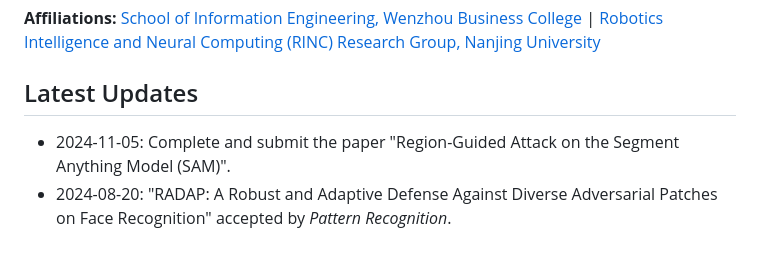
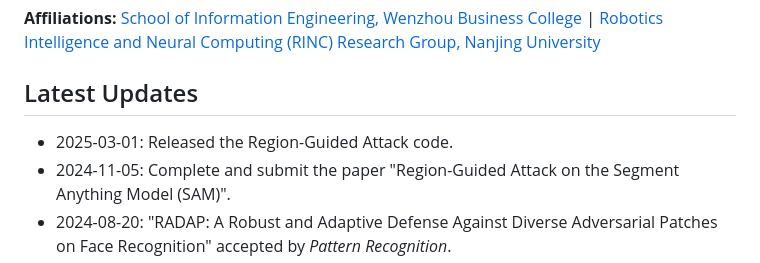
Before and after one commit to AbeLiuXL/AbeLiuXL.github.io, a Markdown page: README.MD, the part around one of its changes. Rendered like a GitHub page.

```diff
--- a/README.MD
+++ b/README.MD
@@ -16,6 +16,7 @@
  **Affiliations:** [School of Information Engineering, Wenzhou Business College](https://zsw.wzbc.edu.cn/Col/Col855/Index.aspx)  | [Robotics Intelligence and Neural Computing (RINC) Research Group, Nanjing University](https://cs.nju.edu.cn/rinc/index.html)
 
 ## Latest Updates
+- 2025-03-01:  Released the Region-Guided Attack code.
 - 2024-11-05: Complete and submit the paper "Region-Guided Attack on the Segment Anything Model (SAM)".
 - 2024-08-20: "RADAP: A Robust and Adaptive Defense Against Diverse Adversarial Patches on Face Recognition" accepted by *Pattern Recognition*.
 - 2024-06-20: Successfully graduated with a PhD.
```
Also changed, not shown: other parts of README.MD (+1 -1 lines).
